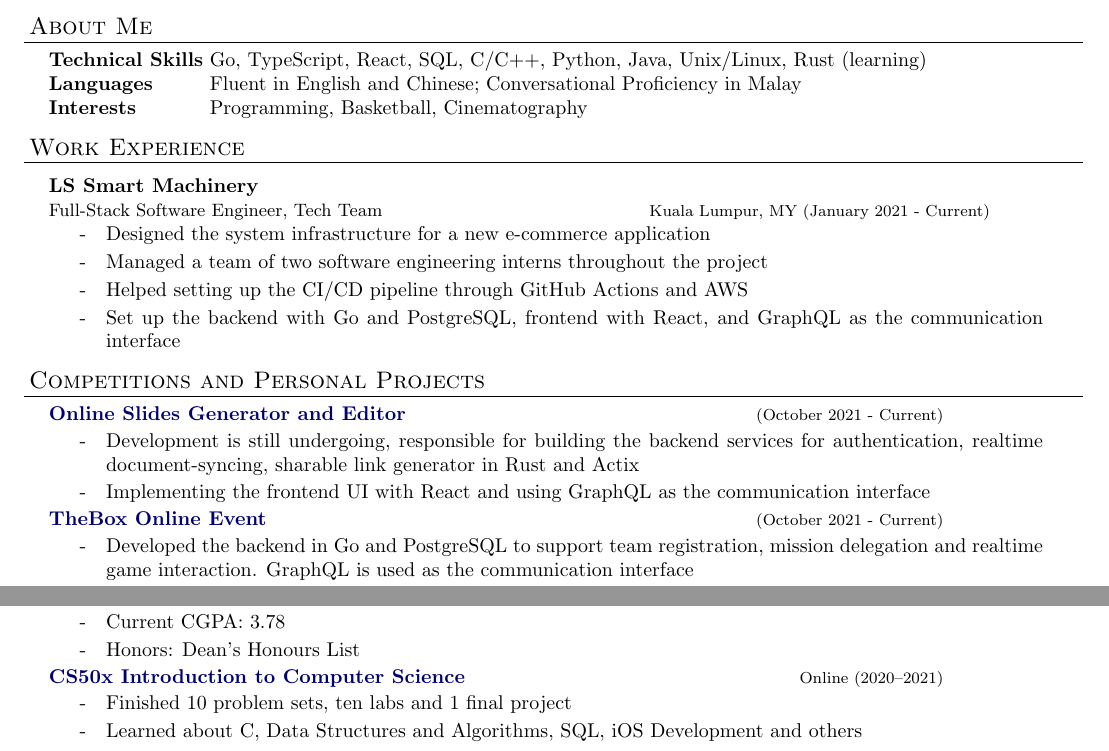
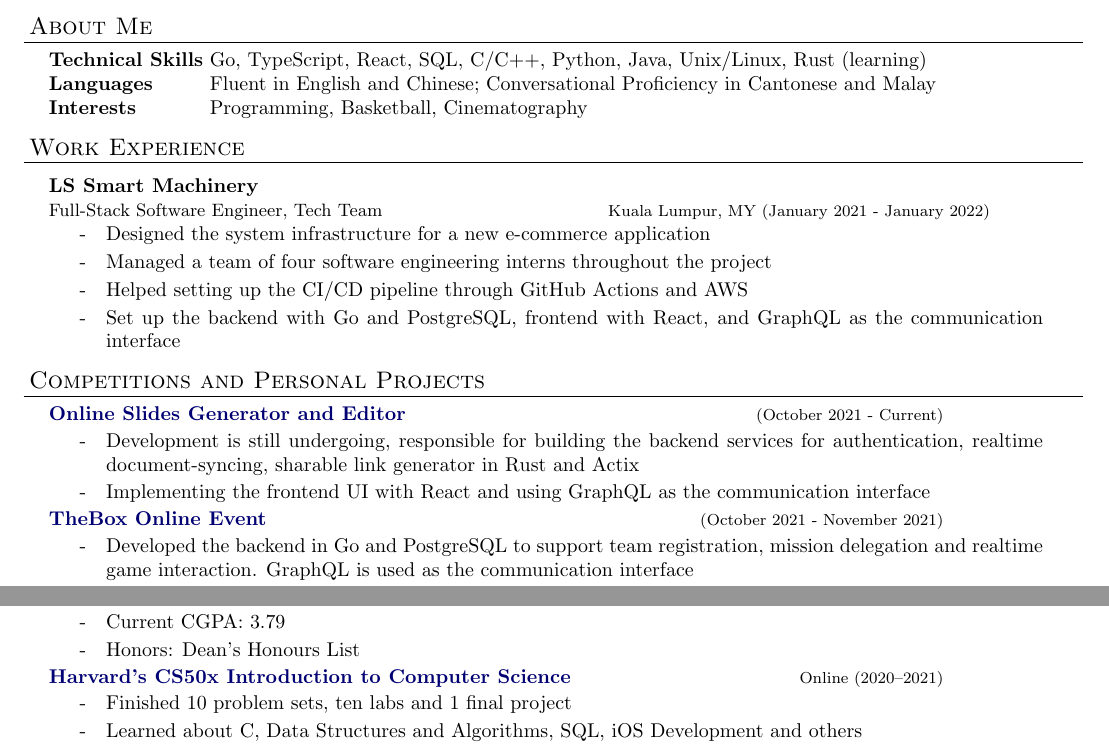
Before and after one commit to marcustut/resume, a LaTeX document (software.tex): two parts of the page, joined at a grey line, cut so that both start at the same text. Compiled offline with pdfLaTeX.

Commit message:
updated resume

```diff
--- a/software.tex
+++ b/software.tex
@@ -105,16 +105,16 @@ urlcolor=MyDarkBlue}
   \begin{nospacetabbing}
 
   \textbf{Technical Skills}  \= Go, TypeScript, React, SQL, C/C++, Python, Java, Unix/Linux, Rust (learning)\\*
-  \textbf{Languages} \> Fluent in English and Chinese; Conversational Proficiency in Malay\\*
+  \textbf{Languages} \> Fluent in English and Chinese; Conversational Proficiency in Cantonese and Malay\\*
   \textbf{Interests} \> Programming, Basketball, Cinematography\\*
   \end{nospacetabbing}
 
 \end{resume_section}
 
 \begin{resume_section}{Work Experience}
-  \begin{resume_employer}{LS Smart Machinery}{Full-Stack Software Engineer, Tech Team}{Kuala Lumpur, MY}{January 2021 - Current}
+  \begin{resume_employer}{LS Smart Machinery}{Full-Stack Software Engineer, Tech Team}{Kuala Lumpur, MY}{January 2021 - January 2022}
     \item Designed the system infrastructure for a new e-commerce application
-    \item Managed a team of two software engineering interns throughout the project
+    \item Managed a team of four software engineering interns throughout the project
     \item Helped setting up the CI/CD pipeline through GitHub Actions and AWS
     \item Set up the backend with Go and PostgreSQL, frontend with React, and GraphQL as the communication interface
   \end{resume_employer}
@@ -130,7 +130,7 @@ urlcolor=MyDarkBlue}
   \end{resume_subsection}
 
 
-  \begin{resume_subsection}[(October 2021 - Current)]{\href{https://github.com/marcustut/thebox}{TheBox Online Event}}
+  \begin{resume_subsection}[(October 2021 - November 2021)]{\href{https://github.com/marcustut/thebox}{TheBox Online Event}}
   \begin{subitems}
     \item Developed the backend in Go and PostgreSQL to support team registration, mission delegation and realtime game interaction. GraphQL is used as the communication interface
     \item Implemented the frontend UI for event launching, central hub and leaderboard with React and THREE.js
@@ -176,12 +176,12 @@ urlcolor=MyDarkBlue}
   \begin{resume_subsection}[Kuala Lumpur, MY (2019--Present)]{Tunku Abdul Rahman University College}
     \begin{subitems}
       \item Honours Bachelor of Computer Science in Software Engineering
-      \item Current CGPA: 3.78
+      \item Current CGPA: 3.79
       \item Honors: Dean's Honours List
     \end{subitems}
   \end{resume_subsection}
 
-  \begin{resume_subsection}[Online (2020--2021)]{\href{https://drive.google.com/file/d/1-tVq-vD20YwCcI3YgotgKKe_UYvHTwBj/view?usp=sharing}{CS50x Introduction to Computer Science}}
+  \begin{resume_subsection}[Online (2020--2021)]{\href{https://drive.google.com/file/d/1-tVq-vD20YwCcI3YgotgKKe_UYvHTwBj/view?usp=sharing}{Harvard's CS50x Introduction to Computer Science}}
     \begin{subitems}
       \item Finished 10 problem sets, ten labs and 1 final project
       \item Learned about C, Data Structures and Algorithms, SQL, iOS Development and others
```
